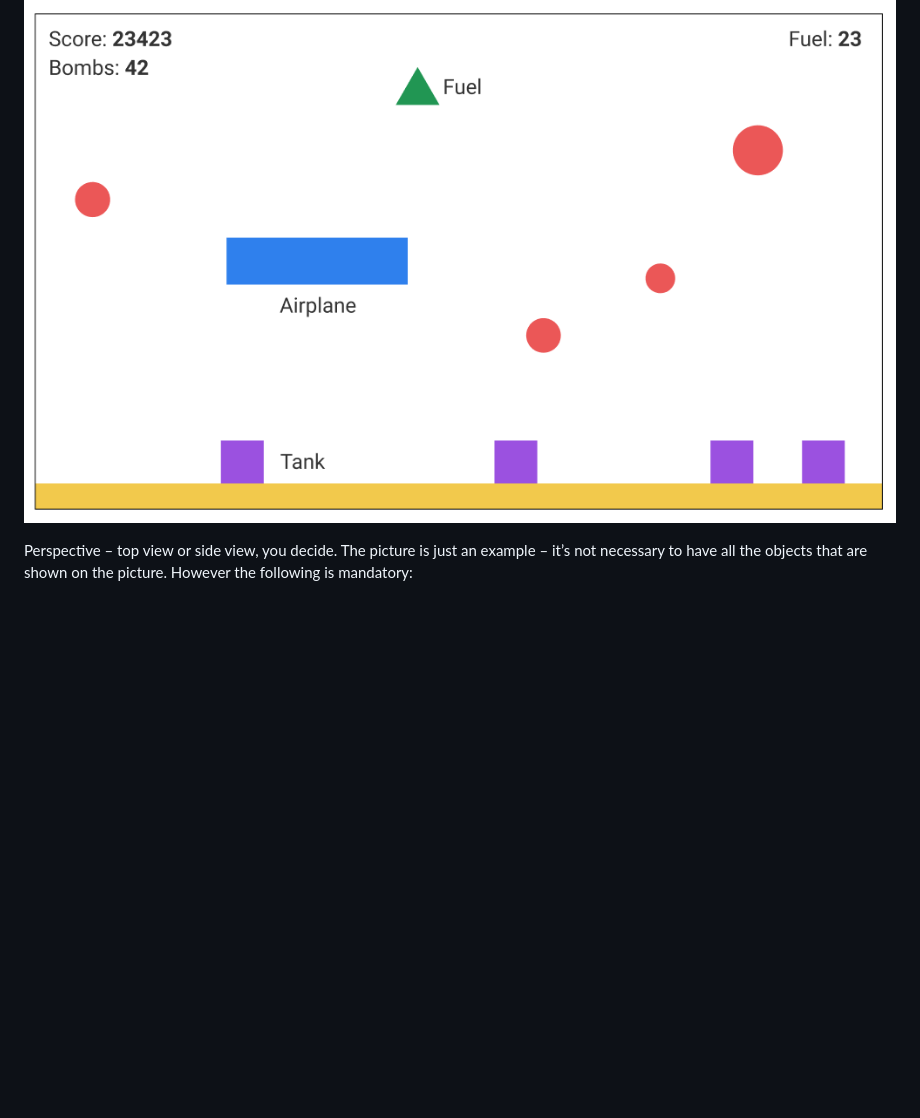
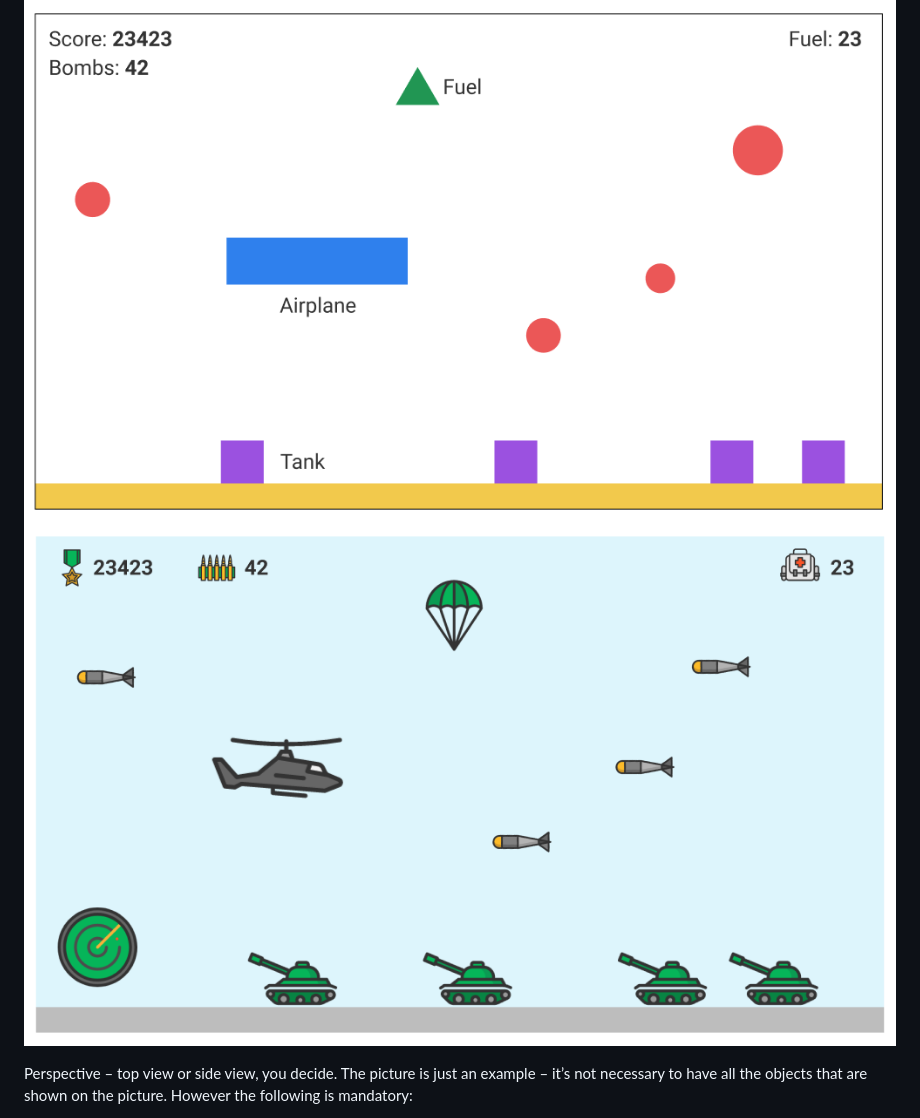
Before and after one commit to rodionsibov/platform-game, a Markdown page: README.md, the part around the change. GitHub-like rendering; pictures changed too: platform-game-mockup.png (added); blank space fills up the shorter version.

Commit message:
Update readme, add mockup image

```diff
--- a/README.md
+++ b/README.md
@@ -5,6 +5,7 @@
 Example:
 
 ![](platform-game-wireframe.png)
+![](platform-game-mockup.png)
 
 Perspective – top view or side view, you decide. The picture is just an example – it’s not
 necessary to have all the objects that are shown on the picture. However the following is
```
